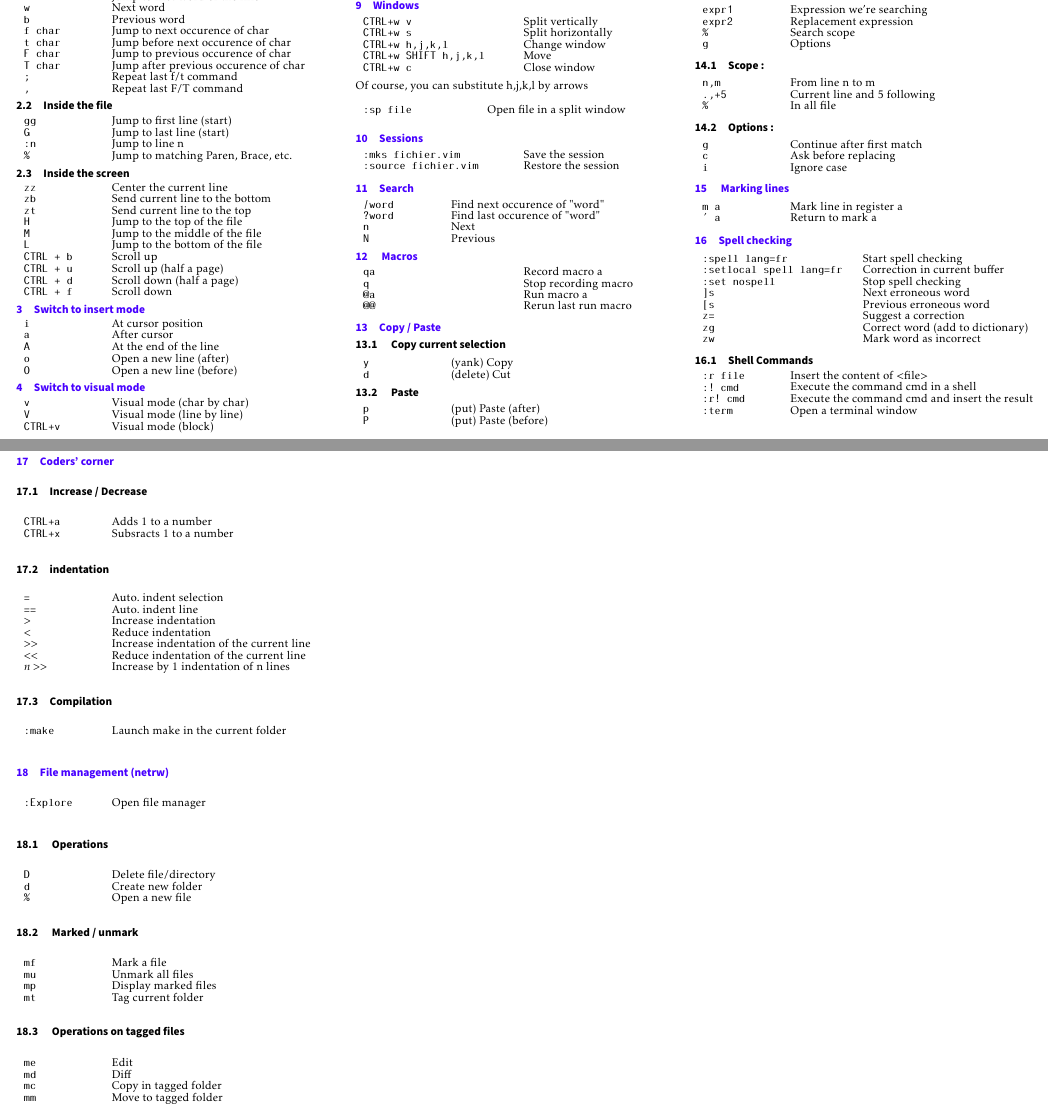
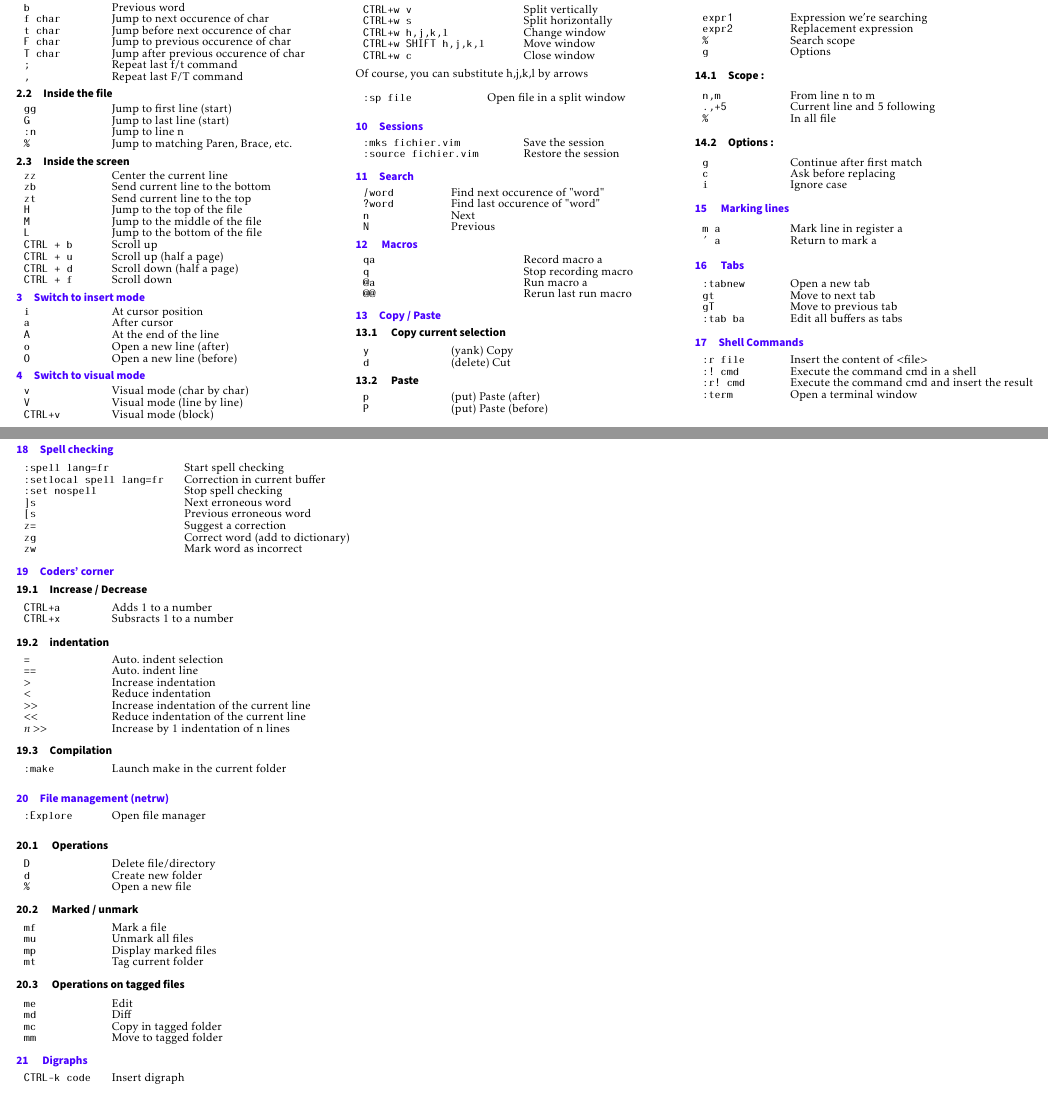
Before and after one commit to SebDruon/cheatsheet_vim, a LaTeX document (main_en.tex): two parts of pages 1 and 2 of 2, joined at a grey line, cut so that both start at the same text. The pictures show the PDF file main_en.pdf that the author committed with the source.

Commit message:
final version ?

```diff
--- a/main_en.tex
+++ b/main_en.tex
@@ -293,7 +293,7 @@ leftmargin=0mm,rightmargin=0mm,skipbelow=0mm,skipabove=0mm,
         \texttt{CTRL+w v}& Split vertically\\
         \texttt{CTRL+w s}& Split horizontally\\
         \texttt{CTRL+w h,j,k,l }& Change window\\
-        \texttt{CTRL+w SHIFT h,j,k,l }& Move \\
+        \texttt{CTRL+w SHIFT h,j,k,l }& Move window\\
         \texttt{CTRL+w c }&Close window\\
     \end{tabular}\\
 
@@ -394,3 +394,13 @@ leftmargin=0mm,rightmargin=0mm,skipbelow=0mm,skipabove=0mm,
         \texttt{' a} & Return to mark a\\
     \end{tabular}\\
 
+    \section{ Tabs }
+    \begin{tabular}{m{2cm} l}
+        \texttt{:tabnew} & Open a new tab\\
+        \texttt{gt} & Move to next tab\\
+        \texttt{gT} & Move to previous tab\\
+        \texttt{:tab ba} & Edit all buffers as tabs\\
+    \end{tabular}\\
+
+    \section{Shell Commands}
+    \begin{tabular}{m{2cm} l}
@@ -397,3 +411,5 @@ leftmargin=0mm,rightmargin=0mm,skipbelow=0mm,skipabove=0mm,
+    \end{tabular}\\
+
     \section{Spell checking}
     \begin{tabular}{m{4cm} l}
         \texttt{:spell lang=fr} & Start spell checking\\
@@ -460,5 +469,11 @@ leftmargin=0mm,rightmargin=0mm,skipbelow=0mm,skipabove=0mm,
         \texttt{mc} & Copy in tagged folder\\
         \texttt{mm} & Move to tagged folder\\
     \end{tabular}\\
+
+    \section{ Digraphs }
+    \begin{tabular}{m{2cm} l}
+        \texttt{CTRL-k code} & Insert digraph\\
+    \end{tabular}\\
+
 \end{multicols*}
 \end{document}
```
Also changed, not shown: main_en.pdf, main_en.tex (13 more changed lines).
